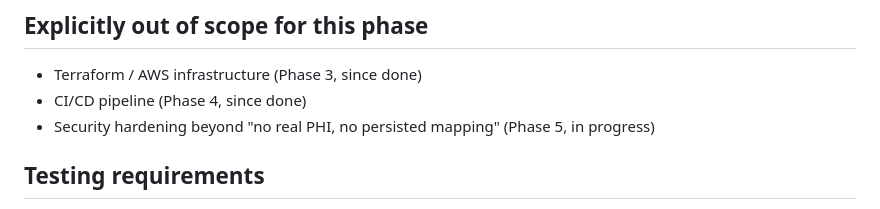
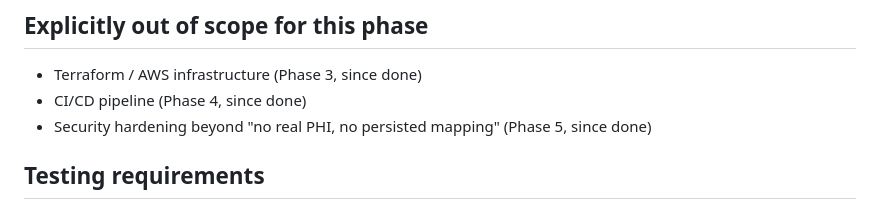
Before and after one commit to thangkhuat/patient-deid-pipeline, a Markdown page: docs/technical-requirements.md, the part around the change. Drawn GitHub-style.

```diff
--- a/docs/technical-requirements.md
+++ b/docs/technical-requirements.md
@@ -160,7 +160,7 @@ pass that tracks position rather than mutating the string in place.
 - Terraform / AWS infrastructure (Phase 3, since done)
 - CI/CD pipeline (Phase 4, since done)
 - Security hardening beyond "no real PHI, no persisted mapping" (Phase 5,
-  in progress)
+  since done)
 
 ## Testing requirements
 
```
Also changed, not shown: README.md (+2 -2 lines), docs/decision-log.md (+47 -4 lines).
